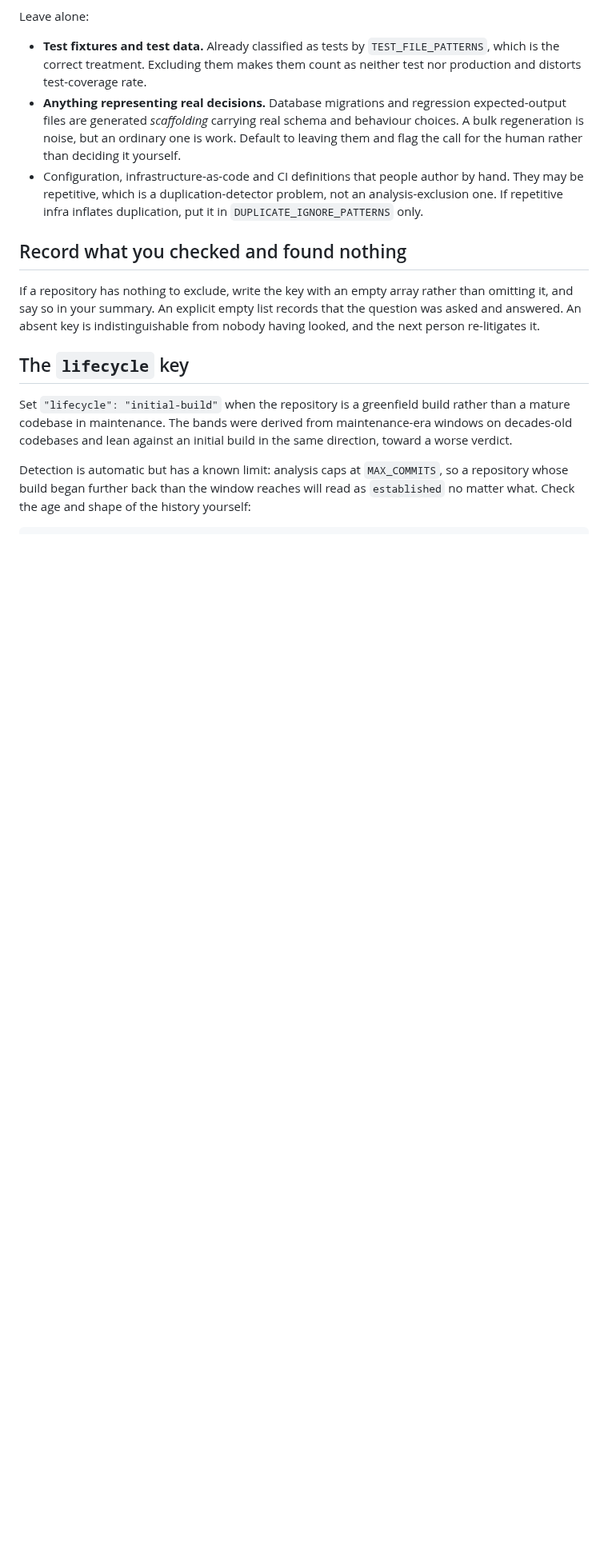
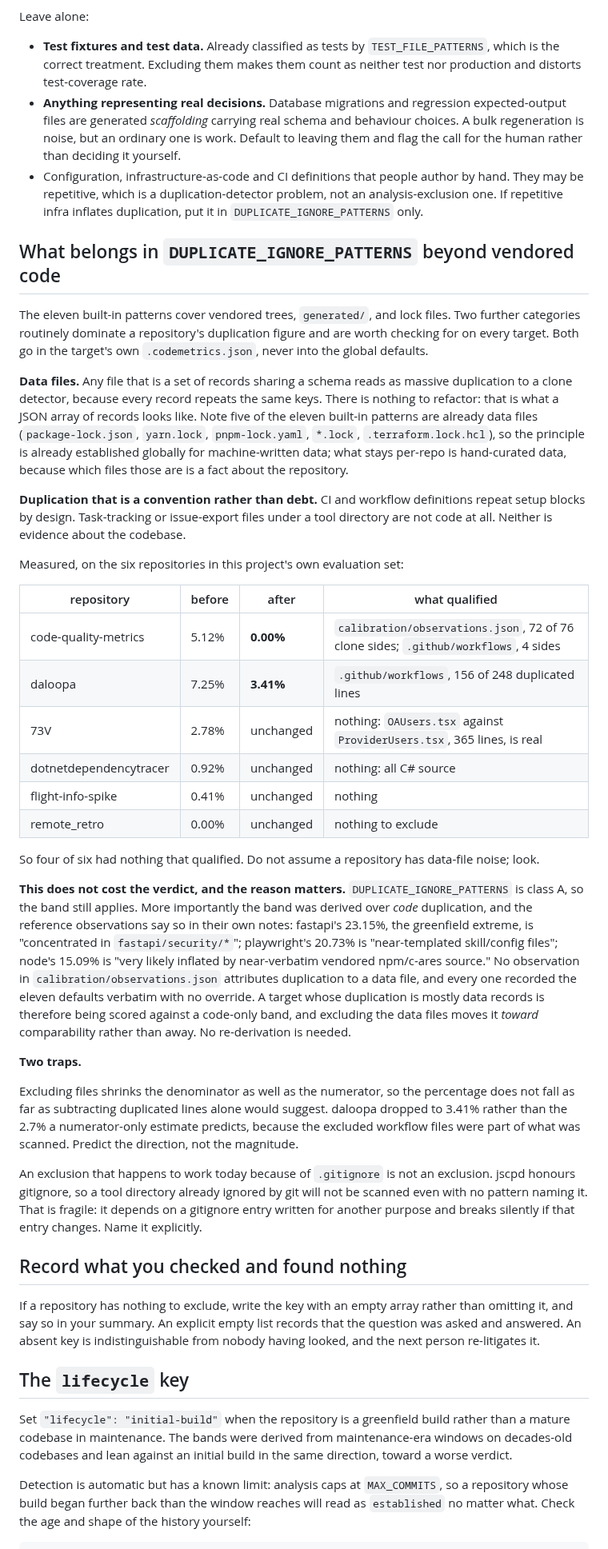
Before and after one commit to stride-nyc/code-quality-metrics, a Markdown page: codemetrics-config-instruction.md, the part around one of its changes. Shown at 80% size. Rendered like a GitHub page; blank space fills up the shorter version.

Commit message:
docs: record the duplication exclusion criteria and how to verify them
codemetrics-config-instruction.md covered ANALYSIS_IGNORE_PATTERNS and pointed
at DUPLICATE_IGNORE_PATTERNS only in passing, so an agent setting up a target had
no guidance on what belongs in the duplication key beyond the eleven vendored
defaults. Two categories routinely dominate a repository's duplication figure and
neither was written down.

Data files, because a set of records sharing a schema reads as duplication to a
clone detector and there is nothing to refactor. Five of the eleven built-in
patterns are already data files, so the principle was established globally for
machine-written data; hand-curated data stays per-repo because which files those
are is a fact about the repository.

Duplication that is convention rather than debt: CI definitions repeat setup by
design, and task-tracking exports are not code.

Records the measured effect across the six evaluation repositories, including
that four of six had nothing that qualified, so an agent does not assume noise
and exclude something real.

Records why this does not cost the verdict: the band was derived over code
duplication, and the reference observations attribute their extremes to source
(fastapi/security/*, playwright's templated config, node's vendored npm/c-ares).
No observation attributes duplication to a data file, so excluding data files in
a target moves it toward comparability rather than away, and nothing needs
re-deriving.

Two traps that cost real time today: excluding files shrinks the denominator too,
so daloopa landed at 3.41% against a numerator-only prediction of 2.7%; and an
exclusion that works because .gitignore already hides the path is not an
exclusion, since it breaks silently when that entry changes.

Adds a glob assertion step covering both directions. A pattern matching nothing
produces a clean, plausible, unwarned report, and a glob broad enough to silence
noise is often broad enough to silence source beside it.

Co-Authored-By: Claude Opus 5 (1M context) <noreply@anthropic.com>

```diff
--- a/codemetrics-config-instruction.md
+++ b/codemetrics-config-instruction.md
@@ -99,6 +99,60 @@ Leave alone:
   be repetitive, which is a duplication-detector problem, not an analysis-exclusion one. If
   repetitive infra inflates duplication, put it in `DUPLICATE_IGNORE_PATTERNS` only.
 
+## What belongs in `DUPLICATE_IGNORE_PATTERNS` beyond vendored code
+
+The eleven built-in patterns cover vendored trees, `generated/`, and lock files. Two further
+categories routinely dominate a repository's duplication figure and are worth checking for on
+every target. Both go in the target's own `.codemetrics.json`, never into the global defaults.
+
+**Data files.** Any file that is a set of records sharing a schema reads as massive duplication
+to a clone detector, because every record repeats the same keys. There is nothing to refactor:
+that is what a JSON array of records looks like. Note five of the eleven built-in patterns are
+already data files (`package-lock.json`, `yarn.lock`, `pnpm-lock.yaml`, `*.lock`,
+`.terraform.lock.hcl`), so the principle is already established globally for machine-written
+data; what stays per-repo is hand-curated data, because which files those are is a fact about
+the repository.
+
+**Duplication that is a convention rather than debt.** CI and workflow definitions repeat setup
+blocks by design. Task-tracking or issue-export files under a tool directory are not code at
+all. Neither is evidence about the codebase.
+
+Measured, on the six repositories in this project's own evaluation set:
+
+| repository | before | after | what qualified |
+|---|---|---|---|
+| code-quality-metrics | 5.12% | **0.00%** | `calibration/observations.json`, 72 of 76 clone sides; `.github/workflows`, 4 sides |
+| daloopa | 7.25% | **3.41%** | `.github/workflows`, 156 of 248 duplicated lines |
+| 73V | 2.78% | unchanged | nothing: `OAUsers.tsx` against `ProviderUsers.tsx`, 365 lines, is real |
+| dotnetdependencytracer | 0.92% | unchanged | nothing: all C# source |
+| flight-info-spike | 0.41% | unchanged | nothing |
+| remote_retro | 0.00% | unchanged | nothing to exclude |
+
+So four of six had nothing that qualified. Do not assume a repository has data-file noise; look.
+
+**This does not cost the verdict, and the reason matters.** `DUPLICATE_IGNORE_PATTERNS` is
+class A, so the band still applies. More importantly the band was derived over *code*
+duplication, and the reference observations say so in their own notes: fastapi's 23.15%, the
+greenfield extreme, is "concentrated in `fastapi/security/*`"; playwright's 20.73% is
+"near-templated skill/config files"; node's 15.09% is "very likely inflated by near-verbatim
+vendored npm/c-ares source." No observation in `calibration/observations.json` attributes
+duplication to a data file, and every one recorded the eleven defaults verbatim with no
+override. A target whose duplication is mostly data records is therefore being scored against a
+code-only band, and excluding the data files moves it *toward* comparability rather than away.
+No re-derivation is needed.
+
+**Two traps.**
+
+Excluding files shrinks the denominator as well as the numerator, so the percentage does not
+fall as far as subtracting duplicated lines alone would suggest. daloopa dropped to 3.41% rather
+than the 2.7% a numerator-only estimate predicts, because the excluded workflow files were part
+of what was scanned. Predict the direction, not the magnitude.
+
+An exclusion that happens to work today because of `.gitignore` is not an exclusion. jscpd
+honours gitignore, so a tool directory already ignored by git will not be scanned even with no
+pattern naming it. That is fragile: it depends on a gitignore entry written for another purpose
+and breaks silently if that entry changes. Name it explicitly.
+
 ## Record what you checked and found nothing
 
 If a repository has nothing to exclude, write the key with an empty array rather than omitting
```
Also changed, not shown: other parts of codemetrics-config-instruction.md (+25 -0 lines).
